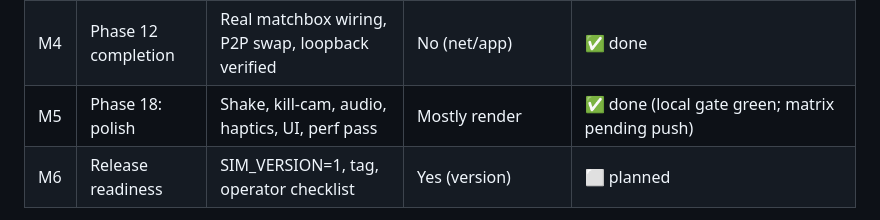
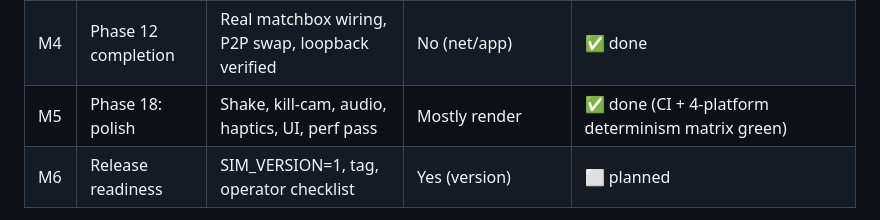
Before and after one commit to ampactor-labs/two-top, a Markdown page: docs/plans/COMPLETION_PLAN.md, the part around the change. GitHub-like rendering.

Commit message:
docs(plan): M5 complete — CI + determinism matrix green

```diff
--- a/docs/plans/COMPLETION_PLAN.md
+++ b/docs/plans/COMPLETION_PLAN.md
@@ -16,7 +16,7 @@
 | M3 | Phase 17: pickups + perfect catch | 6 pickups, spawn system, perfect-catch | Yes | ✅ done |
 | **MP** | **PC + Web platform track** | **Desktop input, local couch versus, desktop/web builds, cross-play** | **No (input/app/build)** | 🔶 P.1–P.4 landed (couch versus, keyboard+gamepad, whole-arena window, online PC-vs-PC loopback-verified); P.3b packaging / P.5–P.6 web left |
 | M4 | Phase 12 completion | Real matchbox wiring, P2P swap, loopback verified | No (net/app) | ✅ done |
-| M5 | Phase 18: polish | Shake, kill-cam, audio, haptics, UI, perf pass | Mostly render | ✅ done (local gate green; matrix pending push) |
+| M5 | Phase 18: polish | Shake, kill-cam, audio, haptics, UI, perf pass | Mostly render | ✅ done (CI + 4-platform determinism matrix green) |
 | M6 | Release readiness | SIM_VERSION=1, tag, operator checklist | Yes (version) | ⬜ planned |
 
 **Sequencing note (MP):** the architecture is already cross-platform — the determinism matrix proves `x86_64-linux`, `aarch64-linux`, `aarch64-apple-darwin`, and `aarch64-linux-android` are bit-identical, and the fixed-point sim sidesteps the WASM float-nondeterminism problem outright. **MP's local-couch-versus piece (P.1 + P.2) is independent of M4 netplay** and is the fastest path to playtesting with friends on one PC, so it is prioritized to run right after M3. Online PC play (P.4) and Web (P.5–P.6) depend on M4/M5 landing first.
```
